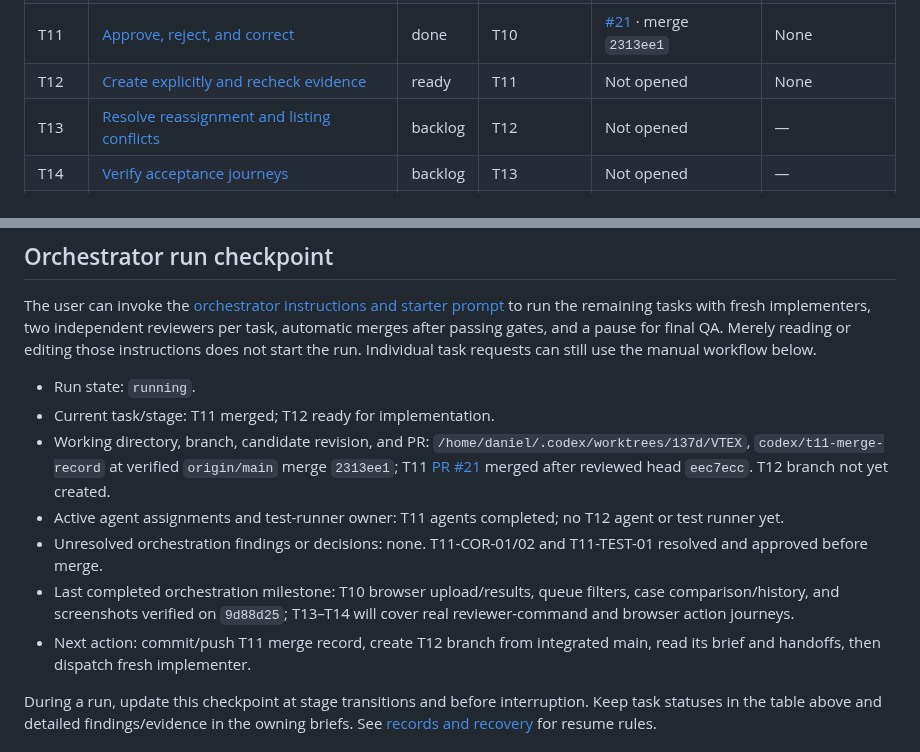
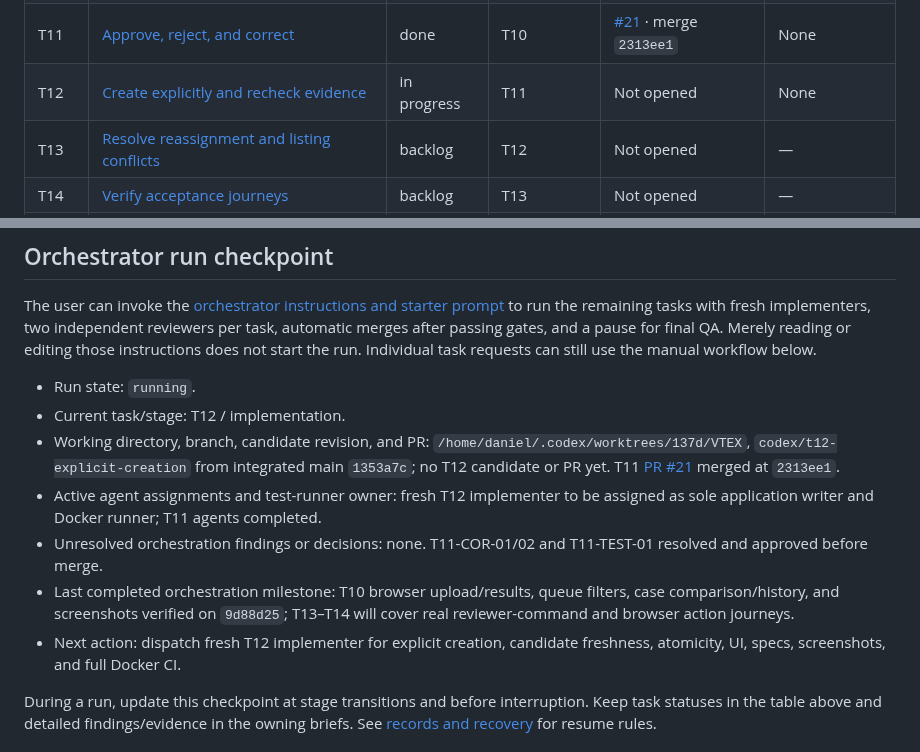
Before and after one commit to dccunha/CatalogConsolidation, a Markdown page: docs/tasks/README.md, 2 parts joined by grey strips. Drawn GitHub-style.

Commit message:
Start T12 explicit creation

```diff
--- a/docs/tasks/README.md
+++ b/docs/tasks/README.md
@@ -25,7 +25,7 @@ Implement in index order, initially T00–T15 plus the T00A and T00Q quality pre
 | T09 | [Add web upload and batch results](09-web-upload-and-results.md) | done | T08 | [#19](https://github.com/dccunha/CatalogConsolidation/pull/19) · merge `3f464aa` | None |
 | T10 | [Add review queue and case details](10-review-queue-and-details.md) | done | T09 | [#20](https://github.com/dccunha/CatalogConsolidation/pull/20) · merge `3123ff6` | None |
 | T11 | [Approve, reject, and correct](11-review-approval-rejection-correction.md) | done | T10 | [#21](https://github.com/dccunha/CatalogConsolidation/pull/21) · merge `2313ee1` | None |
-| T12 | [Create explicitly and recheck evidence](12-review-creation-and-freshness.md) | ready | T11 | Not opened | None |
+| T12 | [Create explicitly and recheck evidence](12-review-creation-and-freshness.md) | in progress | T11 | Not opened | None |
 | T13 | [Resolve reassignment and listing conflicts](13-reassignment-and-listing-conflicts.md) | backlog | T12 | Not opened | — |
 | T14 | [Verify acceptance journeys](14-acceptance-journeys.md) | backlog | T13 | Not opened | — |
 | T15 | [Prepare delivery and demo](15-delivery-and-demo.md) | backlog | T14 | Not opened | — |
@@ -37,12 +37,12 @@ Milestones: T08 verifies importer/rerun services; T10 makes upload, results, and
 The user can invoke the [orchestrator instructions and starter prompt](orchestrator.md#starter-prompt) to run the remaining tasks with fresh implementers, two independent reviewers per task, automatic merges after passing gates, and a pause for final QA. Merely reading or editing those instructions does not start the run. Individual task requests can still use the manual workflow below.
 
 - Run state: `running`.
-- Current task/stage: T11 merged; T12 ready for implementation.
-- Working directory, branch, candidate revision, and PR: `/home/daniel/.codex/worktrees/137d/VTEX`, `codex/t11-merge-record` at verified `origin/main` merge `2313ee1`; T11 [PR #21](https://github.com/dccunha/CatalogConsolidation/pull/21) merged after reviewed head `eec7ecc`. T12 branch not yet created.
-- Active agent assignments and test-runner owner: T11 agents completed; no T12 agent or test runner yet.
+- Current task/stage: T12 / implementation.
+- Working directory, branch, candidate revision, and PR: `/home/daniel/.codex/worktrees/137d/VTEX`, `codex/t12-explicit-creation` from integrated main `1353a7c`; no T12 candidate or PR yet. T11 [PR #21](https://github.com/dccunha/CatalogConsolidation/pull/21) merged at `2313ee1`.
+- Active agent assignments and test-runner owner: fresh T12 implementer to be assigned as sole application writer and Docker runner; T11 agents completed.
 - Unresolved orchestration findings or decisions: none. T11-COR-01/02 and T11-TEST-01 resolved and approved before merge.
 - Last completed orchestration milestone: T10 browser upload/results, queue filters, case comparison/history, and screenshots verified on `9d88d25`; T13–T14 will cover real reviewer-command and browser action journeys.
-- Next action: commit/push T11 merge record, create T12 branch from integrated main, read its brief and handoffs, then dispatch fresh implementer.
+- Next action: dispatch fresh T12 implementer for explicit creation, candidate freshness, atomicity, UI, specs, screenshots, and full Docker CI.
 
 During a run, update this checkpoint at stage transitions and before interruption. Keep task statuses in the table above and detailed findings/evidence in the owning briefs. See [records and recovery](orchestrator.md#records-and-recovery) for resume rules.
 
```
